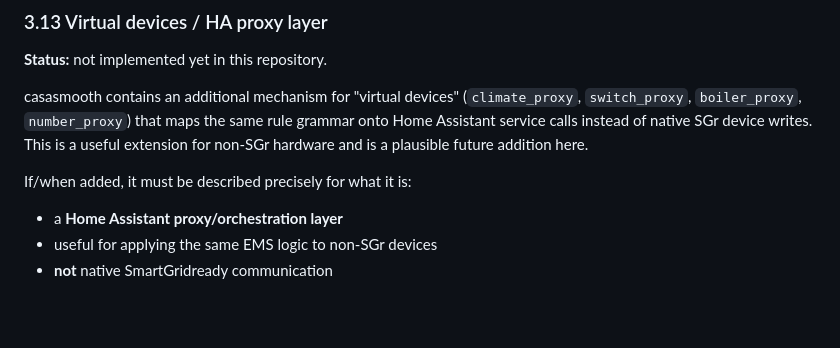
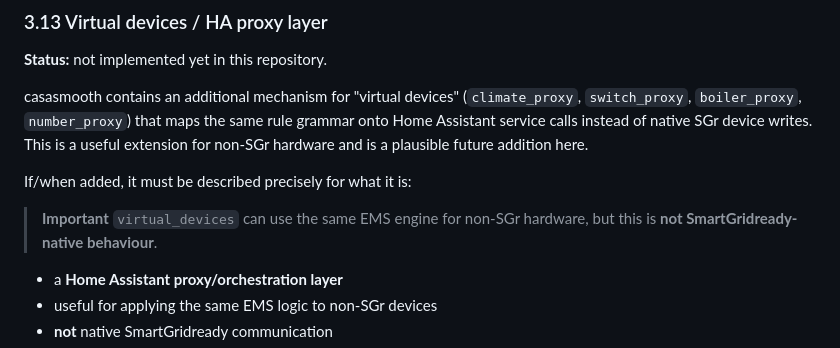
Before and after one commit to chrohrbach/ha-smartgridready, a Markdown page: docs/scope-and-gaps.md, the part around the change. GitHub-like rendering; blank space fills up the shorter version.

Commit message:
Clarify virtual_devices positioning

```diff
--- a/docs/scope-and-gaps.md
+++ b/docs/scope-and-gaps.md
@@ -357,6 +357,10 @@ hardware and is a plausible future addition here.
 
 If/when added, it must be described precisely for what it is:
 
+> **Important**
+> `virtual_devices` can use the same EMS engine for non-SGr hardware,
+> but this is **not SmartGridready-native behaviour**.
+
 - a **Home Assistant proxy/orchestration layer**
 - useful for applying the same EMS logic to non-SGr devices
 - **not** native SmartGridready communication
```
Also changed, not shown: smartgridready/DOCS.md (+3 -0 lines).
